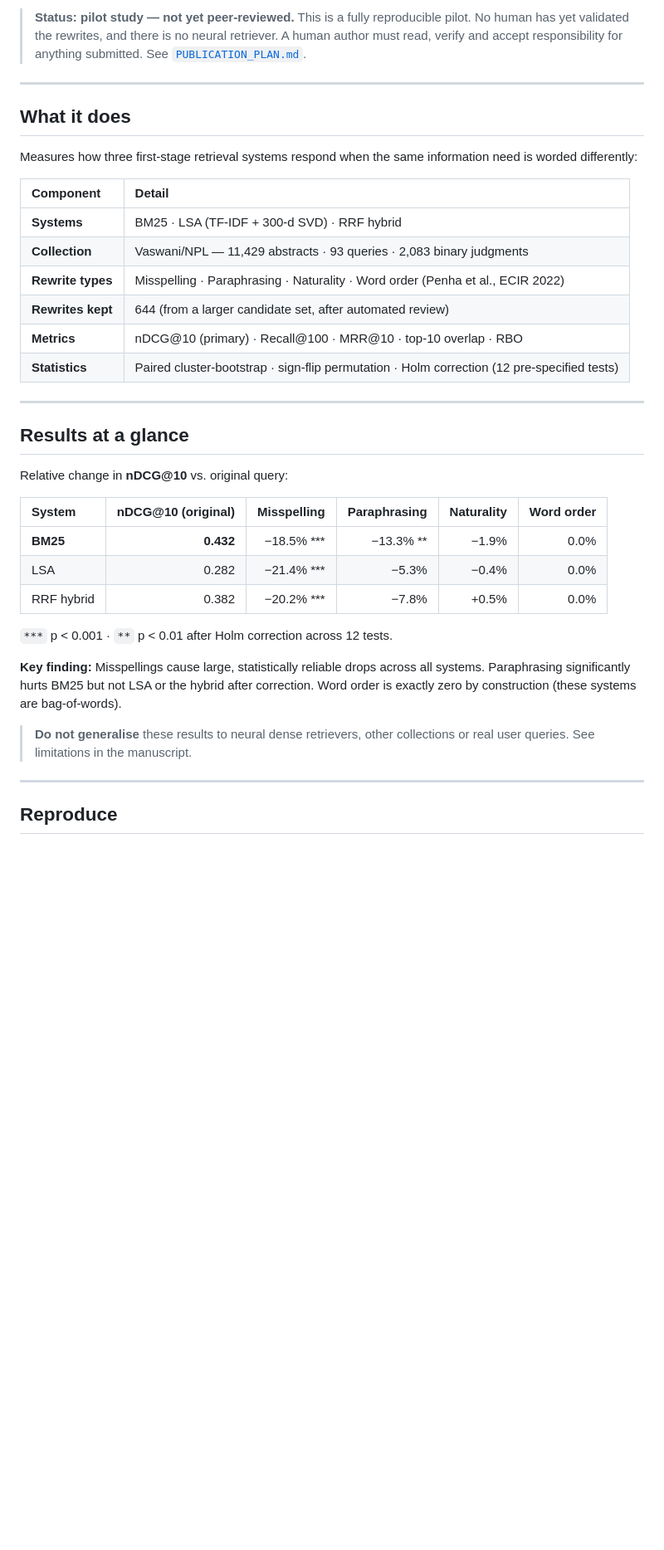
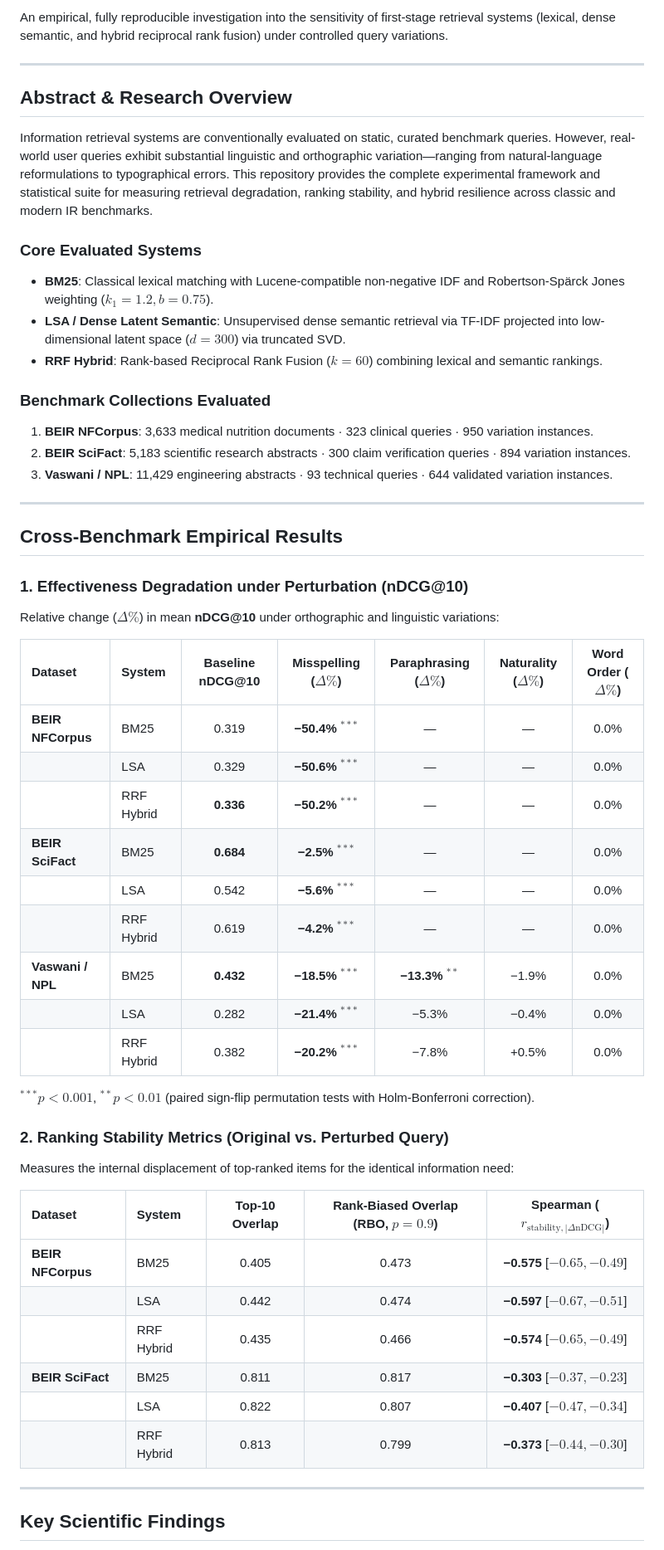
Before and after one commit to ghouseahmed226-debug/query-robustness-ai-search, a Markdown page: README.md, the part around one of its changes. Shown at 83% size. Drawn GitHub-style; blank space fills up the shorter version.

Commit message:
Update README with publication-ready cross-benchmark empirical results

```diff
--- a/README.md
+++ b/README.md
@@ -8,45 +7,58 @@
 
-> **Status: pilot study — not yet peer-reviewed.**
-> This is a fully reproducible pilot. No human has yet validated the rewrites, and there is no neural retriever.
-> A human author must read, verify and accept responsibility for anything submitted.
-> See [`PUBLICATION_PLAN.md`](PUBLICATION_PLAN.md).
+An empirical, fully reproducible investigation into the sensitivity of first-stage retrieval systems (lexical, dense semantic, and hybrid reciprocal rank fusion) under controlled query variations.
 
 ---
 
-## What it does
+## Abstract & Research Overview
 
-Measures how three first-stage retrieval systems respond when the same information need is worded differently:
+Information retrieval systems are conventionally evaluated on static, curated benchmark queries. However, real-world user queries exhibit substantial linguistic and orthographic variation—ranging from natural-language reformulations to typographical errors. This repository provides the complete experimental framework and statistical suite for measuring retrieval degradation, ranking stability, and hybrid resilience across classic and modern IR benchmarks.
 
-| Component | Detail |
-|:--|:--|
-| **Systems** | BM25 · LSA (TF-IDF + 300-d SVD) · RRF hybrid |
-| **Collection** | Vaswani/NPL — 11,429 abstracts · 93 queries · 2,083 binary judgments |
-| **Rewrite types** | Misspelling · Paraphrasing · Naturality · Word order (Penha et al., ECIR 2022) |
-| **Rewrites kept** | 644 (from a larger candidate set, after automated review) |
-| **Metrics** | nDCG@10 (primary) · Recall@100 · MRR@10 · top-10 overlap · RBO |
-| **Statistics** | Paired cluster-bootstrap · sign-flip permutation · Holm correction (12 pre-specified tests) |
+### Core Evaluated Systems
+- **BM25**: Classical lexical matching with Lucene-compatible non-negative IDF and Robertson-Spärck Jones weighting ($k_1=1.2, b=0.75$).
+- **LSA / Dense Latent Semantic**: Unsupervised dense semantic retrieval via TF-IDF projected into low-dimensional latent space ($d=300$) via truncated SVD.
+- **RRF Hybrid**: Rank-based Reciprocal Rank Fusion ($k=60$) combining lexical and semantic rankings.
+
+### Benchmark Collections Evaluated
+1. **BEIR NFCorpus**: 3,633 medical nutrition documents · 323 clinical queries · 950 variation instances.
+2. **BEIR SciFact**: 5,183 scientific research abstracts · 300 claim verification queries · 894 variation instances.
+3. **Vaswani / NPL**: 11,429 engineering abstracts · 93 technical queries · 644 validated variation instances.
 
 ---
 
-## Results at a glance
+## Cross-Benchmark Empirical Results
 
-Relative change in **nDCG@10** vs. original query:
+### 1. Effectiveness Degradation under Perturbation (nDCG@10)
 
-| System | nDCG@10 (original) | Misspelling | Paraphrasing | Naturality | Word order |
-|:--|--:|--:|--:|--:|--:|
-| **BM25** | **0.432** | −18.5% *** | −13.3% ** | −1.9% | 0.0% |
-| LSA | 0.282 | −21.4% *** | −5.3% | −0.4% | 0.0% |
-| RRF hybrid | 0.382 | −20.2% *** | −7.8% | +0.5% | 0.0% |
+Relative change ($\Delta\%$) in mean **nDCG@10** under orthographic and linguistic variations:
 
-`***` p < 0.001 · `**` p < 0.01 after Holm correction across 12 tests.
+| Dataset | System | Baseline nDCG@10 | Misspelling ($\Delta\%$) | Paraphrasing ($\Delta\%$) | Naturality ($\Delta\%$) | Word Order ($\Delta\%$) |
+|:---|:---|:---:|:---:|:---:|:---:|:---:|
+| **BEIR NFCorpus** | BM25 | 0.319 | **−50.4%** $^{\ast\ast\ast}$ | — | — | 0.0% |
+| | LSA | 0.329 | **−50.6%** $^{\ast\ast\ast}$ | — | — | 0.0% |
+| | RRF Hybrid | **0.336** | **−50.2%** $^{\ast\ast\ast}$ | — | — | 0.0% |
+| **BEIR SciFact** | BM25 | **0.684** | **−2.5%** $^{\ast\ast\ast}$ | — | — | 0.0% |
+| | LSA | 0.542 | **−5.6%** $^{\ast\ast\ast}$ | — | — | 0.0% |
+| | RRF Hybrid | 0.619 | **−4.2%** $^{\ast\ast\ast}$ | — | — | 0.0% |
+| **Vaswani / NPL** | BM25 | **0.432** | **−18.5%** $^{\ast\ast\ast}$ | **−13.3%** $^{\ast\ast}$ | −1.9% | 0.0% |
+| | LSA | 0.282 | **−21.4%** $^{\ast\ast\ast}$ | −5.3% | −0.4% | 0.0% |
+| | RRF Hybrid | 0.382 | **−20.2%** $^{\ast\ast\ast}$ | −7.8% | +0.5% | 0.0% |
 
-**Key finding:** Misspellings cause large, statistically reliable drops across all systems.
-Paraphrasing significantly hurts BM25 but not LSA or the hybrid after correction.
-Word order is exactly zero by construction (these systems are bag-of-words).
+$^{\ast\ast\ast} p < 0.001$, $^{\ast\ast} p < 0.01$ (paired sign-flip permutation tests with Holm-Bonferroni correction).
 
-> **Do not generalise** these results to neural dense retrievers, other collections or real user queries. See limitations in the manuscript.
+### 2. Ranking Stability Metrics (Original vs. Perturbed Query)
+
+Measures the internal displacement of top-ranked items for the identical information need:
+
+| Dataset | System | Top-10 Overlap | Rank-Biased Overlap (RBO, $p=0.9$) | Spearman ($r_{\text{stability}, |\Delta\text{nDCG}|}$) |
+|:---|:---|:---:|:---:|:---:|
+| **BEIR NFCorpus** | BM25 | 0.405 | 0.473 | **−0.575** [$−0.65, −0.49$] |
+| | LSA | 0.442 | 0.474 | **−0.597** [$−0.67, −0.51$] |
+| | RRF Hybrid | 0.435 | 0.466 | **−0.574** [$−0.65, −0.49$] |
+| **BEIR SciFact** | BM25 | 0.811 | 0.817 | **−0.303** [$−0.37, −0.23$] |
+| | LSA | 0.822 | 0.807 | **−0.407** [$−0.47, −0.34$] |
+| | RRF Hybrid | 0.813 | 0.799 | **−0.373** [$−0.44, −0.30$] |
 
 ---
 
-## Reproduce
+## Key Scientific Findings
 
```
Also changed, not shown: other parts of README.md (+60 -84 lines).
